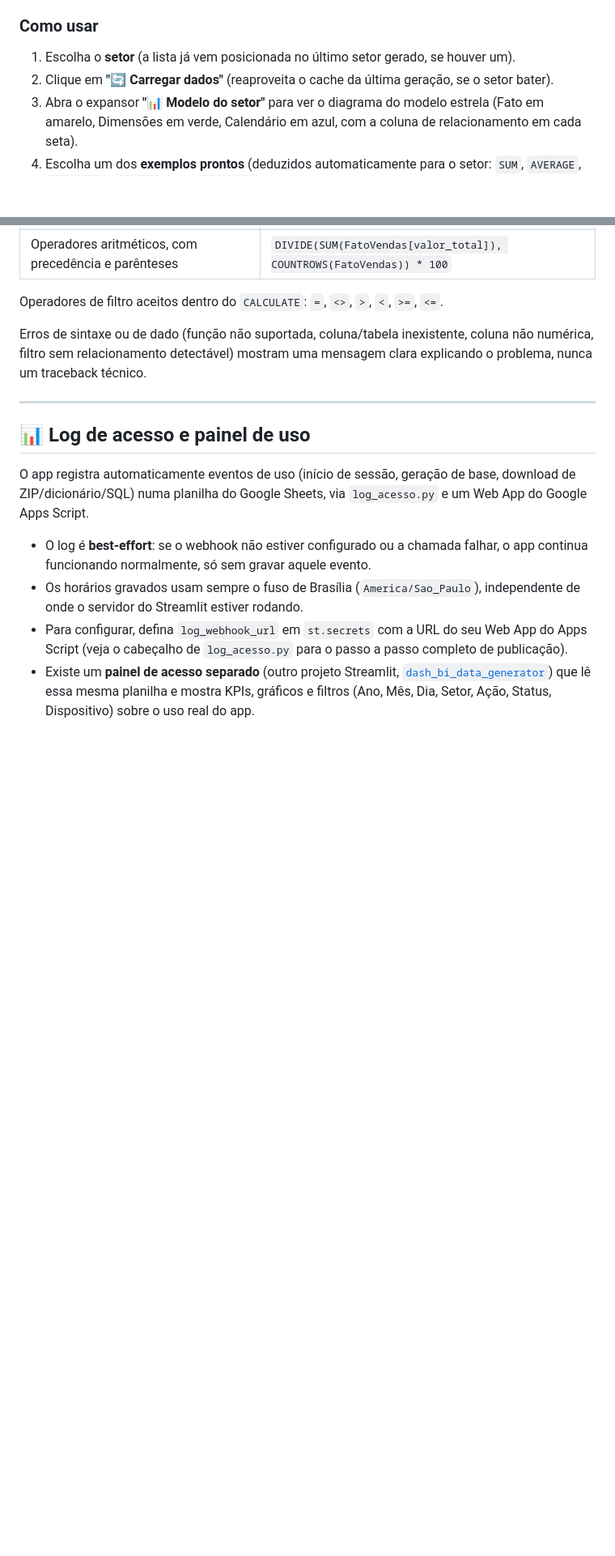
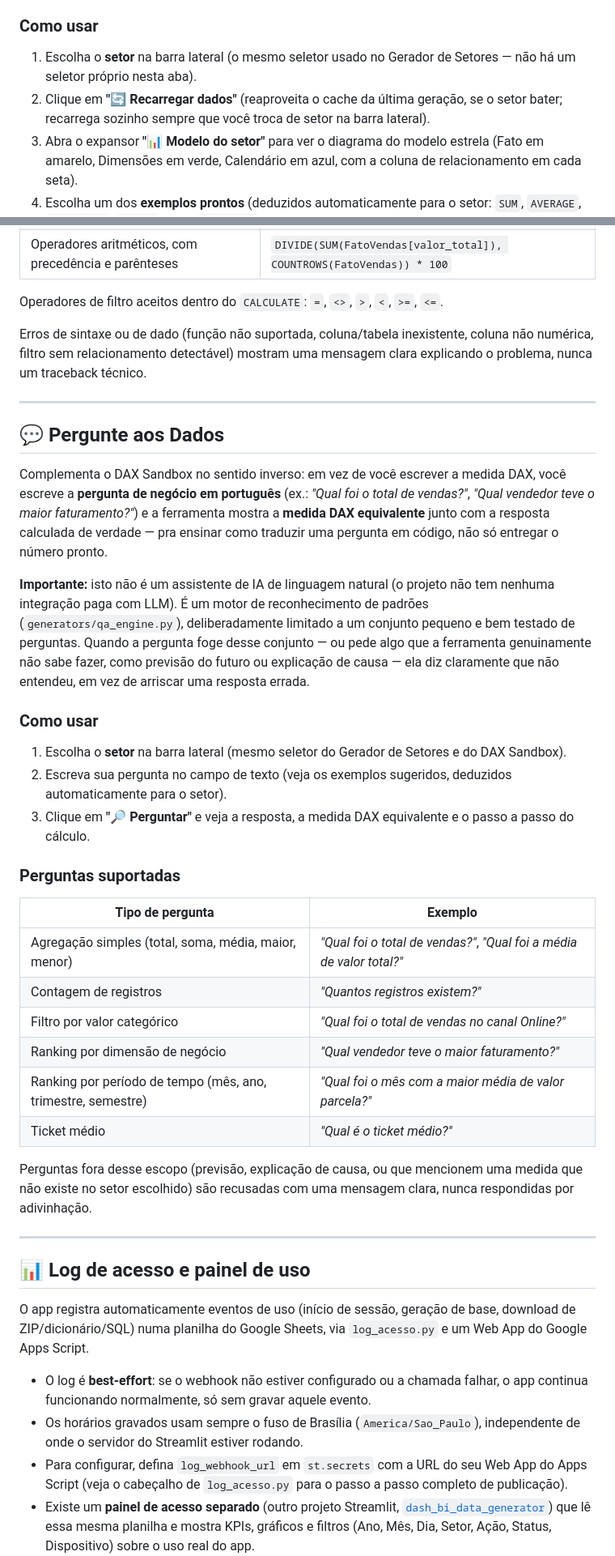
Before and after one commit to RodrigoAiosa/bi_data_generator, a Markdown page: README.md, 2 parts joined by grey strips. Shown at 81% size. Drawn GitHub-style; blank space fills up the shorter version.

Commit message:
docs(readme): documenta a aba Pergunte aos Dados e corrige contagem de abas
O README estava desatualizado em 2 pontos, encontrados ao conferir
contra o estado real do codigo:

1) Ainda dizia '8 abas' em dois lugares (paragrafo de abertura e secao
   'Como usar o app'), faltando a aba 'Pergunte aos Dados' adicionada
   nos ultimos commits - corrigido para '9 abas' nos dois lugares.

2) O passo a passo do DAX Sandbox ainda dizia 'Escolha o setor' e
   'Clique em Carregar dados' como se fossem controles proprios da
   aba - desatualizado depois da mudanca 'setor selecionado so na
   barra lateral' (commit 51de261), que removeu o seletor local e
   renomeou o botao para 'Recarregar dados'.

Adicionado:
- Link no Sumario e subsecao 'Aba Pergunte aos Dados' em Como usar
- Nova secao dedicada '## Pergunte aos Dados' (mesmo padrao da secao
  do DAX Sandbox): como usar, tabela de tipos de pergunta suportados
  (agregacao simples, contagem, filtro categorico, ranking por
  dimensao, ranking por periodo de tempo, ticket medio), e um aviso
  claro de que nao e um LLM e recusa perguntas fora de escopo
- Bullet correspondente em Recursos principais

Nenhuma alteracao de codigo nesta atualizacao - so documentacao.

```diff
--- a/README.md
+++ b/README.md
@@ -936,8 +942,8 @@ Implementação própria (`generators/dax_engine.py` + `ui/dax_sandbox.py`), em
 
 ### Como usar
 
-1. Escolha o **setor** (a lista já vem posicionada no último setor gerado, se houver um).
-2. Clique em **"🔄 Carregar dados"** (reaproveita o cache da última geração, se o setor bater).
+1. Escolha o **setor** na barra lateral (o mesmo seletor usado no Gerador de Setores — não há um seletor próprio nesta aba).
+2. Clique em **"🔄 Recarregar dados"** (reaproveita o cache da última geração, se o setor bater; recarrega sozinho sempre que você troca de setor na barra lateral).
 3. Abra o expansor **"📊 Modelo do setor"** para ver o diagrama do modelo estrela (Fato em amarelo, Dimensões em verde, Calendário em azul, com a coluna de relacionamento em cada seta).
 4. Escolha um dos **exemplos prontos** (deduzidos automaticamente para o setor: `SUM`, `AVERAGE`, `COUNTROWS`, `DIVIDE` e um `CALCULATE` com filtro cruzado, quando há uma dimensão com coluna categórica detectável) ou escreva sua própria medida no formato `NomeMedida = expressão` (o nome da medida é opcional).
 5. Clique em **"▶️ Executar"** e veja o valor calculado, com um **passo a passo** explicando exatamente o que foi computado.
@@ -957,6 +963,33 @@ Implementação própria (`generators/dax_engine.py` + `ui/dax_sandbox.py`), em
 Operadores de filtro aceitos dentro do `CALCULATE`: `=`, `<>`, `>`, `<`, `>=`, `<=`.
 
 Erros de sintaxe ou de dado (função não suportada, coluna/tabela inexistente, coluna não numérica, filtro sem relacionamento detectável) mostram uma mensagem clara explicando o problema, nunca um traceback técnico.
+
+---
+
+## 💬 Pergunte aos Dados
+
+Complementa o DAX Sandbox no sentido inverso: em vez de você escrever a medida DAX, você escreve a **pergunta de negócio em português** (ex.: *"Qual foi o total de vendas?"*, *"Qual vendedor teve o maior faturamento?"*) e a ferramenta mostra a **medida DAX equivalente** junto com a resposta calculada de verdade — pra ensinar como traduzir uma pergunta em código, não só entregar o número pronto.
+
+**Importante:** isto não é um assistente de IA de linguagem natural (o projeto não tem nenhuma integração paga com LLM). É um motor de reconhecimento de padrões (`generators/qa_engine.py`), deliberadamente limitado a um conjunto pequeno e bem testado de perguntas. Quando a pergunta foge desse conjunto — ou pede algo que a ferramenta genuinamente não sabe fazer, como previsão do futuro ou explicação de causa — ela diz claramente que não entendeu, em vez de arriscar uma resposta errada.
+
+### Como usar
+
+1. Escolha o **setor** na barra lateral (mesmo seletor do Gerador de Setores e do DAX Sandbox).
+2. Escreva sua pergunta no campo de texto (veja os exemplos sugeridos, deduzidos automaticamente para o setor).
+3. Clique em **"🔎 Perguntar"** e veja a resposta, a medida DAX equivalente e o passo a passo do cálculo.
+
+### Perguntas suportadas
+
+| Tipo de pergunta | Exemplo |
+|---|---|
+| Agregação simples (total, soma, média, maior, menor) | *"Qual foi o total de vendas?"*, *"Qual foi a média de valor total?"* |
+| Contagem de registros | *"Quantos registros existem?"* |
+| Filtro por valor categórico | *"Qual foi o total de vendas no canal Online?"* |
+| Ranking por dimensão de negócio | *"Qual vendedor teve o maior faturamento?"* |
+| Ranking por período de tempo (mês, ano, trimestre, semestre) | *"Qual foi o mês com a maior média de valor parcela?"* |
+| Ticket médio | *"Qual é o ticket médio?"* |
+
+Perguntas fora desse escopo (previsão, explicação de causa, ou que mencionem uma medida que não existe no setor escolhido) são recusadas com uma mensagem clara, nunca respondidas por adivinhação.
 
 ---
 
```
Also changed, not shown: other parts of README.md (+8 -2 lines).
